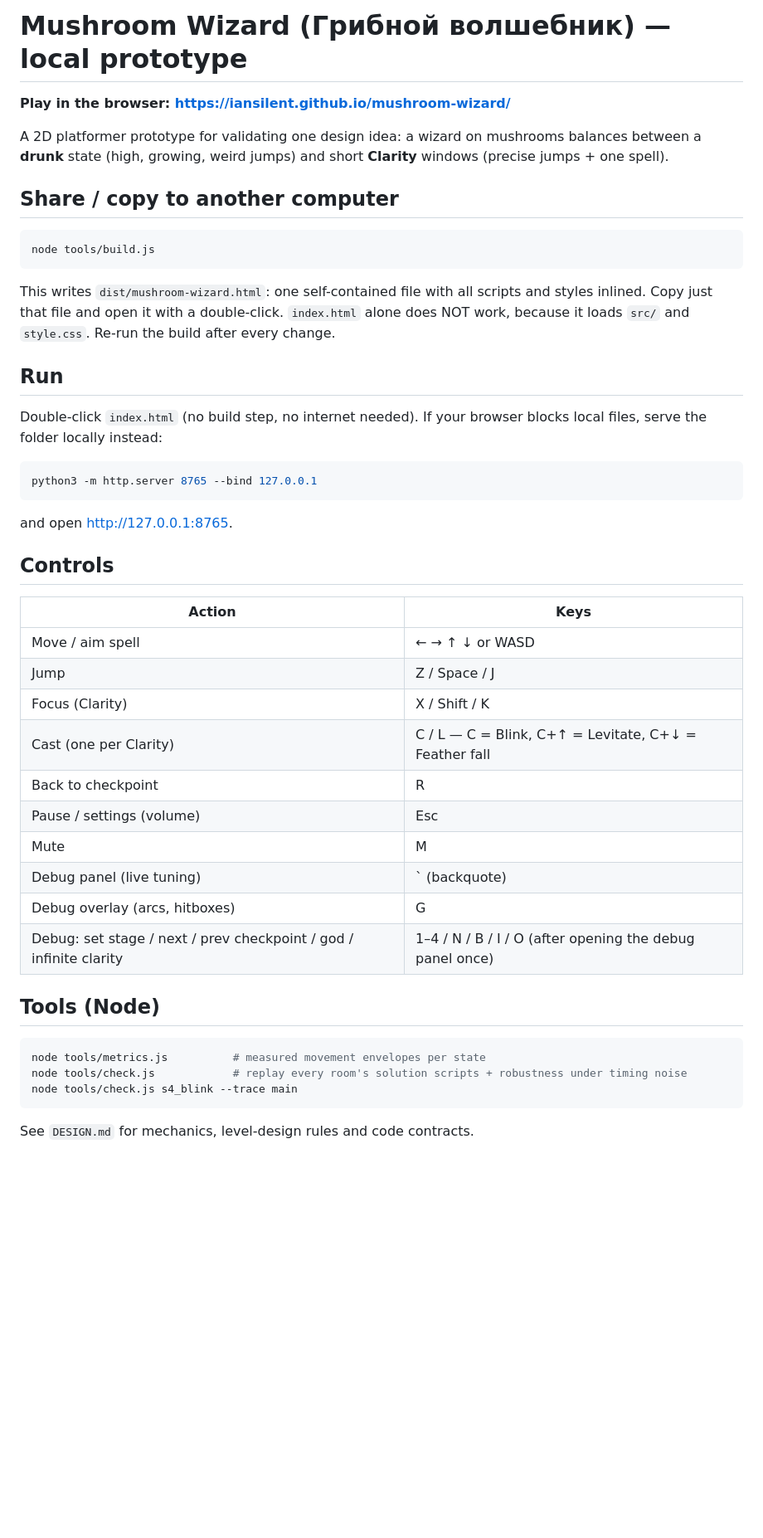
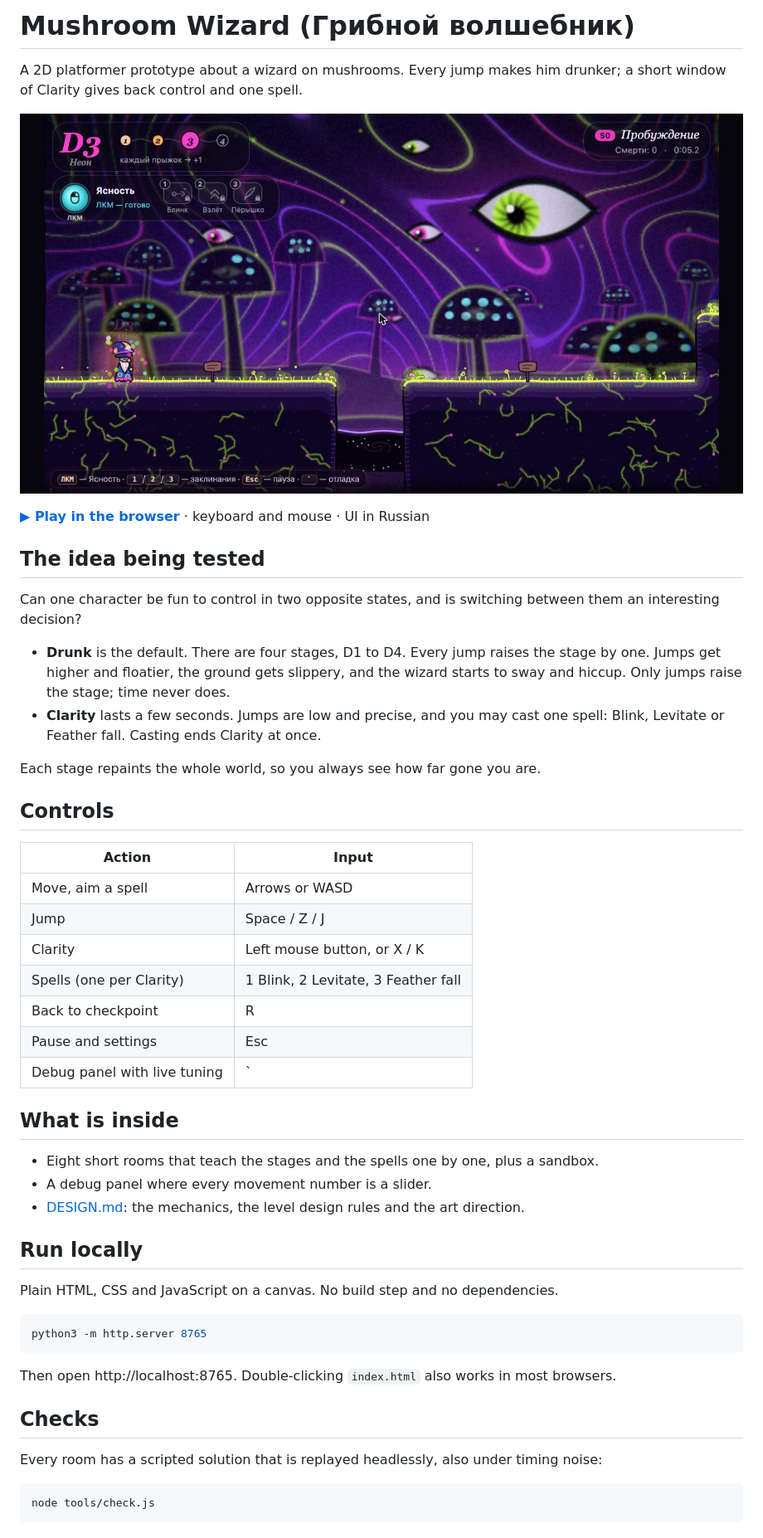
Before and after one commit to IanSilent/mushroom-wizard, a Markdown page: README.md, the part around the change. Shown at 83% size. GitHub-like rendering; pictures changed too: docs/screenshot.jpg (added); blank space fills up the shorter version.

Commit message:
Rework README for visitors and add a screenshot
Co-Authored-By: Claude Fable 5.2 <noreply@anthropic.com>

````diff
--- a/README.md
+++ b/README.md
@@ -1,52 +1,52 @@
-# Mushroom Wizard (Грибной волшебник) — local prototype
+# Mushroom Wizard (Грибной волшебник)
 
-**Play in the browser: https://iansilent.github.io/mushroom-wizard/**
+A 2D platformer prototype about a wizard on mushrooms. Every jump makes him drunker; a short window of Clarity gives back control and one spell.
 
-A 2D platformer prototype for validating one design idea: a wizard on mushrooms balances between a
-**drunk** state (high, growing, weird jumps) and short **Clarity** windows (precise jumps + one spell).
+[![Mushroom Wizard: stage D3, the world turns neon](docs/screenshot.jpg)](https://iansilent.github.io/mushroom-wizard/)
 
-## Share / copy to another computer
+**[▶ Play in the browser](https://iansilent.github.io/mushroom-wizard/)** · keyboard and mouse · UI in Russian
 
-```bash
-node tools/build.js
-```
+## The idea being tested
 
-This writes `dist/mushroom-wizard.html`: one self-contained file with all scripts and styles inlined.
-Copy just that file and open it with a double-click. `index.html` alone does NOT work, because it loads `src/` and `style.css`.
-Re-run the build after every change.
+Can one character be fun to control in two opposite states, and is switching between them an interesting decision?
 
-## Run
+- **Drunk** is the default. There are four stages, D1 to D4. Every jump raises the stage by one. Jumps get higher and floatier, the ground gets slippery, and the wizard starts to sway and hiccup. Only jumps raise the stage; time never does.
+- **Clarity** lasts a few seconds. Jumps are low and precise, and you may cast one spell: Blink, Levitate or Feather fall. Casting ends Clarity at once.
 
-Double-click `index.html` (no build step, no internet needed).
-If your browser blocks local files, serve the folder locally instead:
-
-```bash
-python3 -m http.server 8765 --bind 127.0.0.1
-```
-
-and open http://127.0.0.1:8765.
+Each stage repaints the whole world, so you always see how far gone you are.
 
 ## Controls
 
-| Action | Keys |
+| Action | Input |
 |---|---|
-| Move / aim spell | ← → ↑ ↓ or WASD |
-| Jump | Z / Space / J |
-| Focus (Clarity) | X / Shift / K |
-| Cast (one per Clarity) | C / L — C = Blink, C+↑ = Levitate, C+↓ = Feather fall |
+| Move, aim a spell | Arrows or WASD |
+| Jump | Space / Z / J |
+| Clarity | Left mouse button, or X / K |
+| Spells (one per Clarity) | 1 Blink, 2 Levitate, 3 Feather fall |
 | Back to checkpoint | R |
-| Pause / settings (volume) | Esc |
-| Mute | M |
-| Debug panel (live tuning) | ` (backquote) |
-| Debug overlay (arcs, hitboxes) | G |
-| Debug: set stage / next / prev checkpoint / god / infinite clarity | 1–4 / N / B / I / O (after opening the debug panel once) |
+| Pause and settings | Esc |
+| Debug panel with live tuning | ` |
 
-## Tools (Node)
+## What is inside
+
+- Eight short rooms that teach the stages and the spells one by one, plus a sandbox.
+- A debug panel where every movement number is a slider.
+- [DESIGN.md](DESIGN.md): the mechanics, the level design rules and the art direction.
+
+## Run locally
+
+Plain HTML, CSS and JavaScript on a canvas. No build step and no dependencies.
 
 ```bash
-node tools/metrics.js          # measured movement envelopes per state
-node tools/check.js            # replay every room's solution scripts + robustness under timing noise
-node tools/check.js s4_blink --trace main
+python3 -m http.server 8765
 ```
 
-See `DESIGN.md` for mechanics, level-design rules and code contracts.
+Then open http://localhost:8765. Double-clicking `index.html` also works in most browsers.
+
+## Checks
+
+Every room has a scripted solution that is replayed headlessly, also under timing noise:
+
+```bash
+node tools/check.js
+```
````
